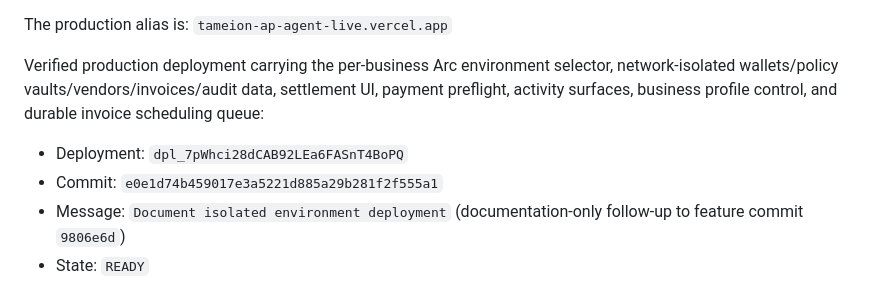
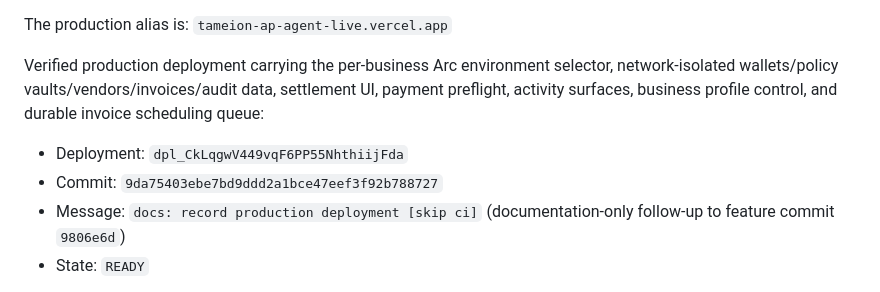
Before and after one commit to ShalyX/inboxpay, a Markdown page: AGENTHANDOFF.md, the part around the change. Drawn GitHub-style.

Commit message:
docs: record final production state

```diff
--- a/AGENTHANDOFF.md
+++ b/AGENTHANDOFF.md
@@ -135,9 +135,9 @@ The production alias is:
 `tameion-ap-agent-live.vercel.app`
 
 Verified production deployment carrying the per-business Arc environment selector, network-isolated wallets/policy vaults/vendors/invoices/audit data, settlement UI, payment preflight, activity surfaces, business profile control, and durable invoice scheduling queue:
-- Deployment: `dpl_7pWhci28dCAB92LEa6FASnT4BoPQ`
-- Commit: `e0e1d74b459017e3a5221d885a29b281f2f555a1`
-- Message: `Document isolated environment deployment` (documentation-only follow-up to feature commit `9806e6d`)
+- Deployment: `dpl_CkLqgwV449vqF6PP55NhthiijFda`
+- Commit: `9da75403ebe7bd9ddd2a1bce47eef3f92b788727`
+- Message: `docs: record production deployment [skip ci]` (documentation-only follow-up to feature commit `9806e6d`)
 - State: `READY`
 
 That deployment includes the auth/onboarding fixes, Circle SDK import repairs, dedicated-wallet retry protection, correct Supabase wallet persistence, financial-route/PDF runtime decoupling, Gmail PDF parsing hardening, real Arc Testnet wallet funding, and failed policy-deployment recovery described below.
```
